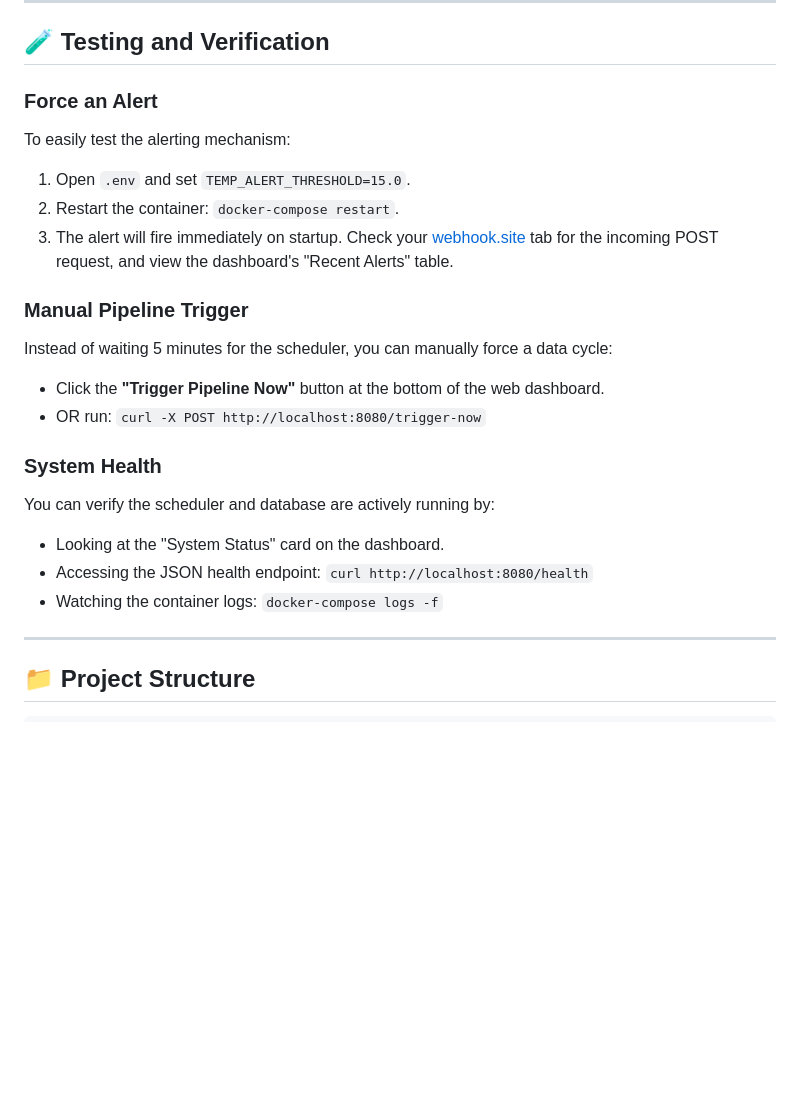
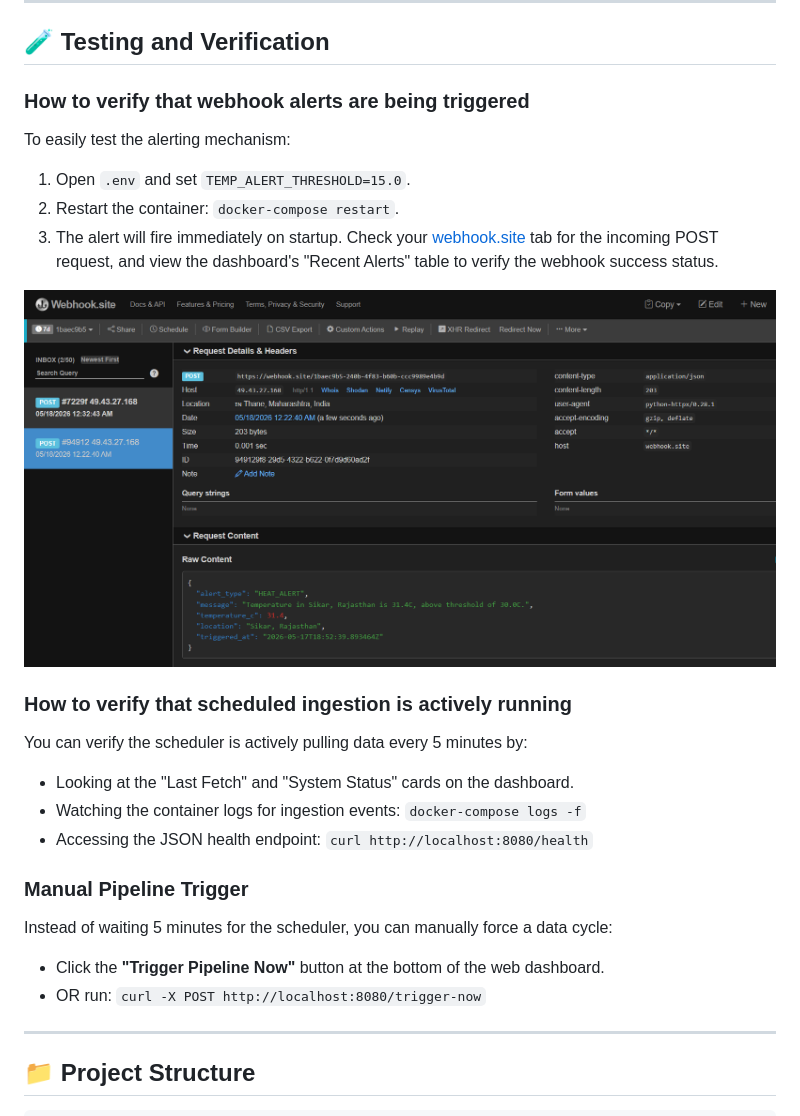
Before and after one commit to Suraj945gh/Weather-Data-Pipeline, a Markdown page: README.md, the part around the change. GitHub-like rendering; pictures changed too: docs/webhook.png (added); blank space fills up the shorter version.

```diff
--- a/README.md
+++ b/README.md
@@ -59,22 +59,24 @@ Open your browser and navigate to: **[http://localhost:8080](http://localhost:80
 
 ## 🧪 Testing and Verification
 
-### Force an Alert
+### How to verify that webhook alerts are being triggered
 To easily test the alerting mechanism:
 1. Open `.env` and set `TEMP_ALERT_THRESHOLD=15.0`.
 2. Restart the container: `docker-compose restart`.
-3. The alert will fire immediately on startup. Check your [webhook.site](https://webhook.site/) tab for the incoming POST request, and view the dashboard's "Recent Alerts" table.
+3. The alert will fire immediately on startup. Check your [webhook.site](https://webhook.site/) tab for the incoming POST request, and view the dashboard's "Recent Alerts" table to verify the webhook success status.
+
+![Webhook Received](docs/webhook.png)
+
+### How to verify that scheduled ingestion is actively running
+You can verify the scheduler is actively pulling data every 5 minutes by:
+- Looking at the "Last Fetch" and "System Status" cards on the dashboard.
+- Watching the container logs for ingestion events: `docker-compose logs -f`
+- Accessing the JSON health endpoint: `curl http://localhost:8080/health`
 
 ### Manual Pipeline Trigger
 Instead of waiting 5 minutes for the scheduler, you can manually force a data cycle:
 - Click the **"Trigger Pipeline Now"** button at the bottom of the web dashboard.
 - OR run: `curl -X POST http://localhost:8080/trigger-now`
-
-### System Health
-You can verify the scheduler and database are actively running by:
-- Looking at the "System Status" card on the dashboard.
-- Accessing the JSON health endpoint: `curl http://localhost:8080/health`
-- Watching the container logs: `docker-compose logs -f`
 
 ---
 
```
